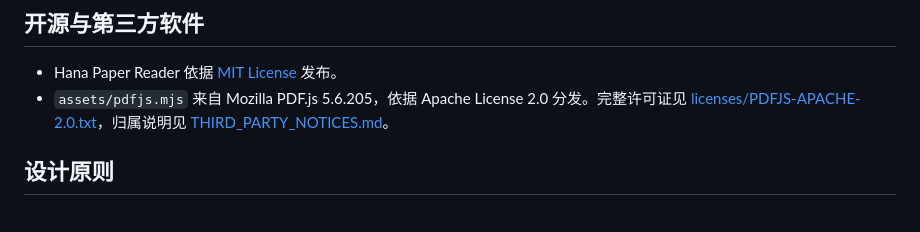
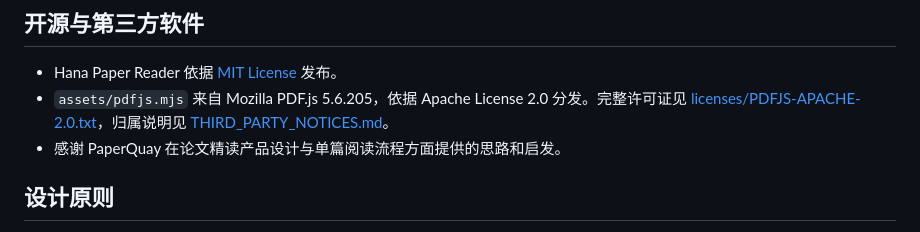
Before and after one commit to TheEarlyWinter/hana-paper-reader, a Markdown page: README.md, the part around the change. Drawn GitHub-style.

Commit message:
docs: acknowledge PaperQuay design inspiration

```diff
--- a/README.md
+++ b/README.md
@@ -331,6 +331,7 @@ node --test @tests
 
 - Hana Paper Reader 依据 [MIT License](LICENSE) 发布。
 - `assets/pdfjs.mjs` 来自 Mozilla PDF.js 5.6.205，依据 Apache License 2.0 分发。完整许可证见 [licenses/PDFJS-APACHE-2.0.txt](licenses/PDFJS-APACHE-2.0.txt)，归属说明见 [THIRD_PARTY_NOTICES.md](THIRD_PARTY_NOTICES.md)。
+- 感谢 PaperQuay 在论文精读产品设计与单篇阅读流程方面提供的思路和启发。
 
 ## 设计原则
 
```
